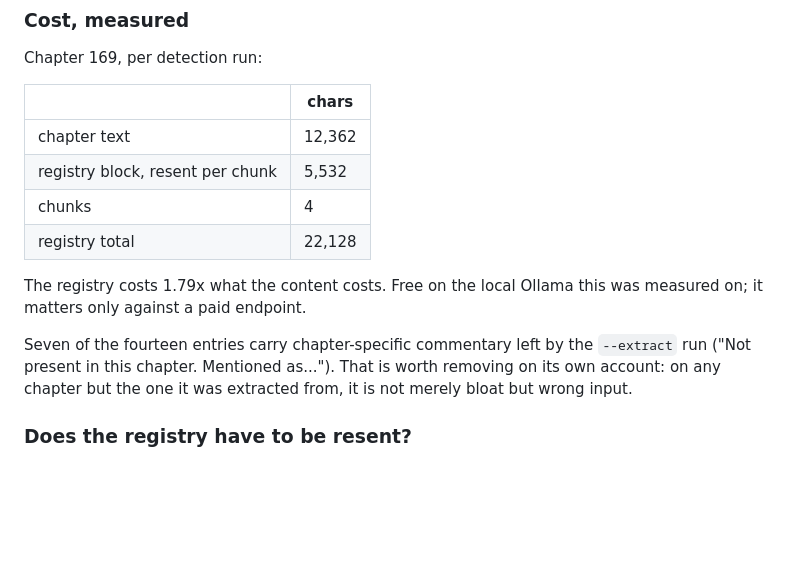
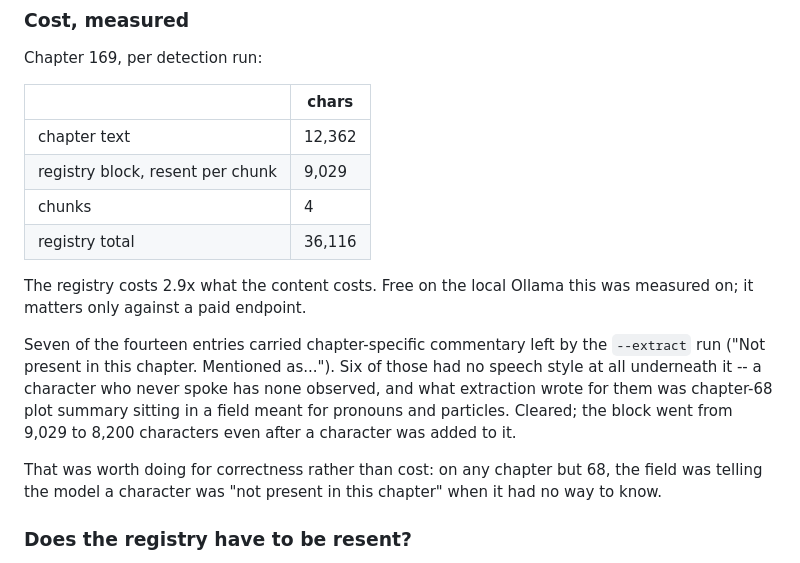
Before and after one commit to ThanatWongsamut/vox-novel, a Markdown page: docs/speaker-detection-plan.md, the part around the change. Drawn GitHub-style; blank space fills up the shorter version.

Commit message:
docs: correct the registry block size
Measured 9,029 characters per chunk, not 5,532. The earlier figure came from a
hand-built approximation of the block rather than the function that builds it,
and contradicted the 36,116 per chapter already recorded in the resend A/B two
sections below.

Records the effect of clearing the chapter-scoped entries: 9,029 to 8,200, with
a character added.

```diff
--- a/docs/speaker-detection-plan.md
+++ b/docs/speaker-detection-plan.md
@@ -310,17 +310,23 @@ Chapter 169, per detection run:
 | | chars |
 | --- | --- |
 | chapter text | 12,362 |
-| registry block, resent per chunk | 5,532 |
+| registry block, resent per chunk | 9,029 |
 | chunks | 4 |
-| registry total | 22,128 |
+| registry total | 36,116 |
 
-The registry costs 1.79x what the content costs. Free on the local Ollama this
+The registry costs 2.9x what the content costs. Free on the local Ollama this
 was measured on; it matters only against a paid endpoint.
 
-Seven of the fourteen entries carry chapter-specific commentary left by the
-`--extract` run ("Not present in this chapter. Mentioned as..."). That is worth
-removing on its own account: on any chapter but the one it was extracted from,
-it is not merely bloat but wrong input.
+Seven of the fourteen entries carried chapter-specific commentary left by the
+`--extract` run ("Not present in this chapter. Mentioned as..."). Six of those
+had no speech style at all underneath it -- a character who never spoke has none
+observed, and what extraction wrote for them was chapter-68 plot summary sitting
+in a field meant for pronouns and particles. Cleared; the block went from 9,029
+to 8,200 characters even after a character was added to it.
+
+That was worth doing for correctness rather than cost: on any chapter but 68,
+the field was telling the model a character was "not present in this chapter"
+when it had no way to know.
 
 ### Does the registry have to be resent?
 
```
